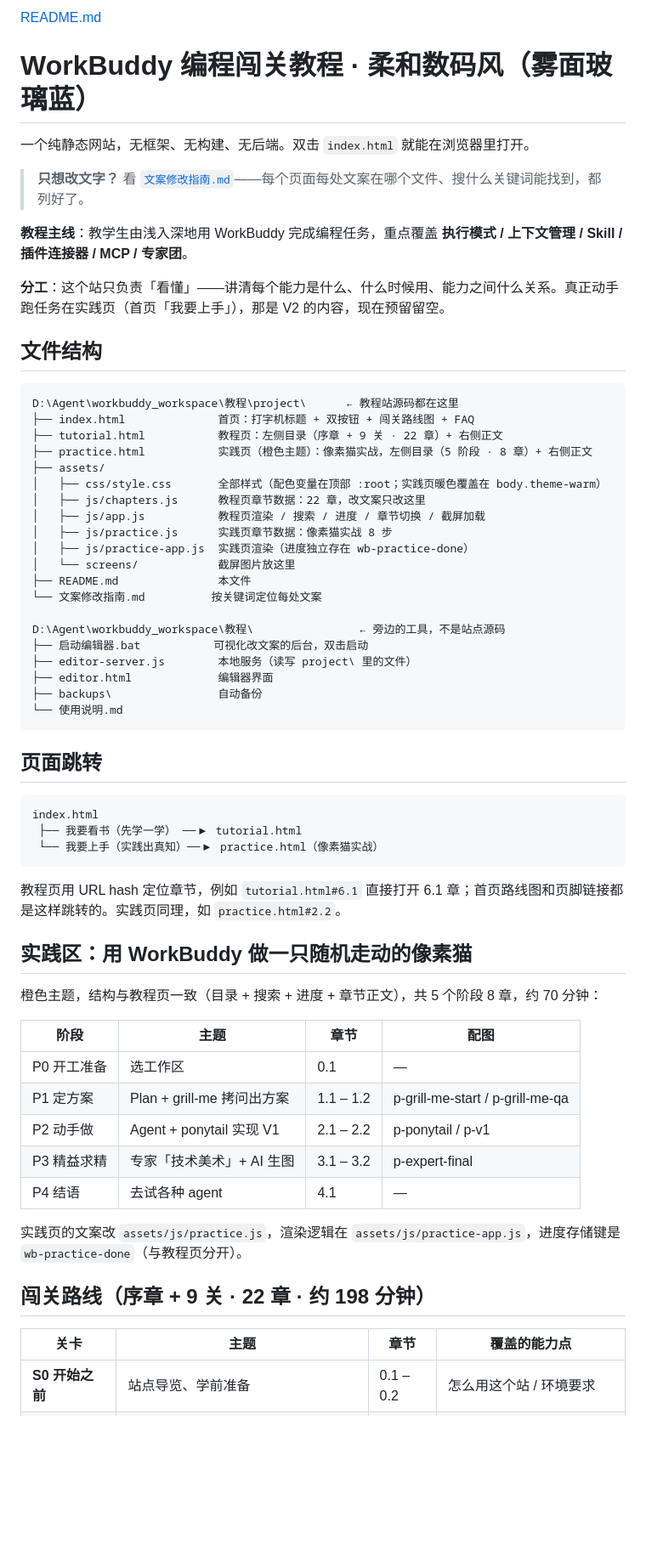
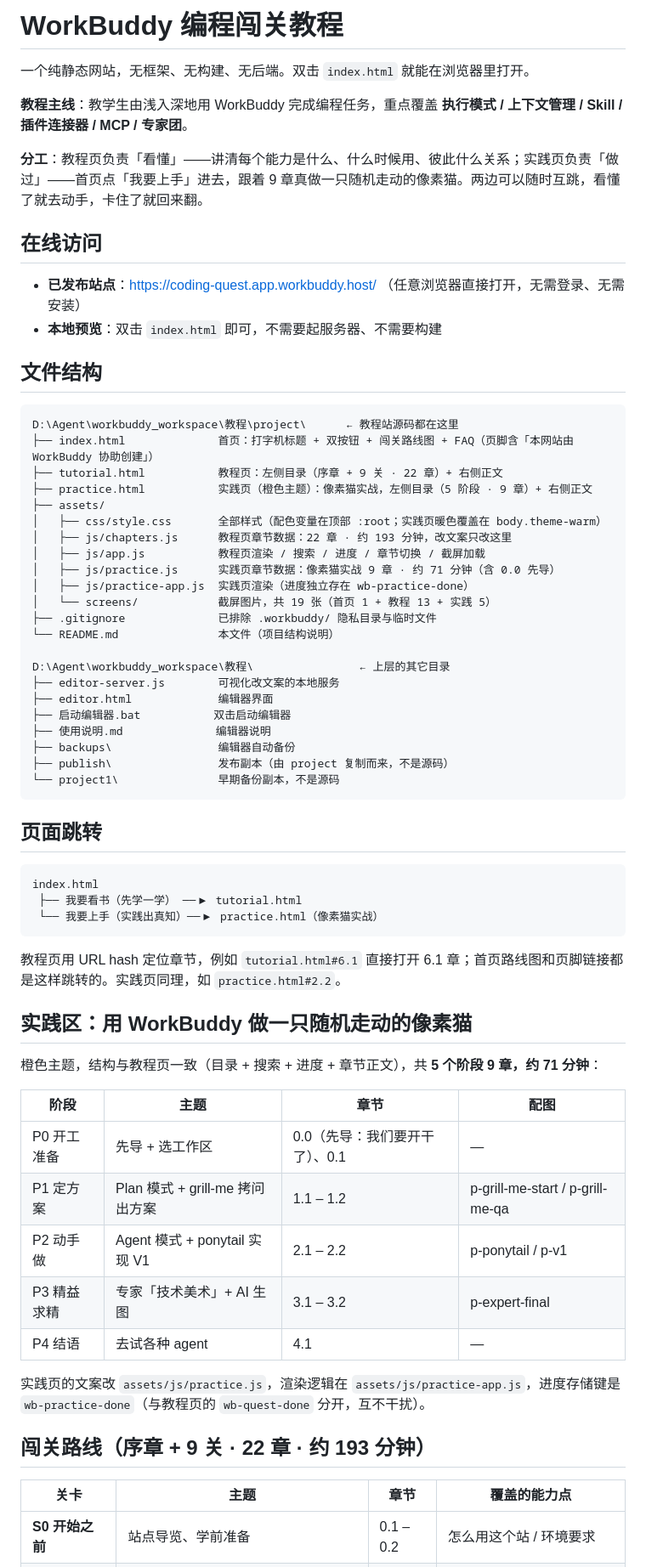
Before and after one commit to jinsaiwang/tutorial, a Markdown page: README.md, the part around one of its changes. Shown at 85% size. GitHub-like rendering; blank space fills up the shorter version.

````diff
--- a/README.md
+++ b/README.md
@@ -1,67 +1,67 @@
-[README.md](https://github.com/user-attachments/files/32592725/README.md)
-# WorkBuddy 编程闯关教程 · 柔和数码风（雾面玻璃蓝）
+# WorkBuddy 编程闯关教程
 
 一个纯静态网站，无框架、无构建、无后端。双击 `index.html` 就能在浏览器里打开。
 
-> **只想改文字？** 看 [`文案修改指南.md`](./文案修改指南.md)——每个页面每处文案在哪个文件、搜什么关键词能找到，都列好了。
-
 **教程主线**：教学生由浅入深地用 WorkBuddy 完成编程任务，重点覆盖 **执行模式 / 上下文管理 / Skill / 插件连接器 / MCP / 专家团**。
 
-**分工**：这个站只负责「看懂」——讲清每个能力是什么、什么时候用、能力之间什么关系。真正动手跑任务在实践页（首页「我要上手」），那是 V2 的内容，现在预留留空。
+**分工**：教程页负责「看懂」——讲清每个能力是什么、什么时候用、彼此什么关系；实践页负责「做过」——首页点「我要上手」进去，跟着 9 章真做一只随机走动的像素猫。两边可以随时互跳，看懂了就去动手，卡住了就回来翻。
+
+## 在线访问
+
+* **已发布站点**：https://coding-quest.app.workbuddy.host/ （任意浏览器直接打开，无需登录、无需安装）
+* **本地预览**：双击 `index.html` 即可，不需要起服务器、不需要构建
 
 ## 文件结构
 
-```
-D:\Agent\workbuddy_workspace\教程\project\      ← 教程站源码都在这里
-├── index.html              首页：打字机标题 + 双按钮 + 闯关路线图 + FAQ
-├── tutorial.html           教程页：左侧目录（序章 + 9 关 · 22 章）+ 右侧正文
-├── practice.html           实践页（橙色主题）：像素猫实战，左侧目录（5 阶段 · 8 章）+ 右侧正文
-├── assets/
-│   ├── css/style.css       全部样式（配色变量在顶部 :root；实践页暖色覆盖在 body.theme-warm）
-│   ├── js/chapters.js      教程页章节数据：22 章，改文案只改这里
-│   ├── js/app.js           教程页渲染 / 搜索 / 进度 / 章节切换 / 截屏加载
-│   ├── js/practice.js      实践页章节数据：像素猫实战 8 步
-│   ├── js/practice-app.js  实践页渲染（进度独立存在 wb-practice-done）
-│   └── screens/            截屏图片放这里
-├── README.md               本文件
-└── 文案修改指南.md          按关键词定位每处文案
+    D:\Agent\workbuddy_workspace\教程\project\      ← 教程站源码都在这里
+    ├── index.html              首页：打字机标题 + 双按钮 + 闯关路线图 + FAQ（页脚含「本网站由 WorkBuddy 协助创建」）
+    ├── tutorial.html           教程页：左侧目录（序章 + 9 关 · 22 章）+ 右侧正文
+    ├── practice.html           实践页（橙色主题）：像素猫实战，左侧目录（5 阶段 · 9 章）+ 右侧正文
+    ├── assets/
+    │   ├── css/style.css       全部样式（配色变量在顶部 :root；实践页暖色覆盖在 body.theme-warm）
+    │   ├── js/chapters.js      教程页章节数据：22 章 · 约 193 分钟，改文案只改这里
+    │   ├── js/app.js           教程页渲染 / 搜索 / 进度 / 章节切换 / 截屏加载
+    │   ├── js/practice.js      实践页章节数据：像素猫实战 9 章 · 约 71 分钟（含 0.0 先导）
+    │   ├── js/practice-app.js  实践页渲染（进度独立存在 wb-practice-done）
+    │   └── screens/            截屏图片，共 19 张（首页 1 + 教程 13 + 实践 5）
+    ├── .gitignore              已排除 .workbuddy/ 隐私目录与临时文件
+    └── README.md               本文件（项目结构说明）
 
-D:\Agent\workbuddy_workspace\教程\                ← 旁边的工具，不是站点源码
-├── 启动编辑器.bat           可视化改文案的后台，双击启动
-├── editor-server.js        本地服务（读写 project\ 里的文件）
-├── editor.html             编辑器界面
-├── backups\                自动备份
-└── 使用说明.md
-```
+    D:\Agent\workbuddy_workspace\教程\                ← 上层的其它目录
+    ├── editor-server.js        可视化改文案的本地服务
+    ├── editor.html             编辑器界面
+    ├── 启动编辑器.bat           双击启动编辑器
+    ├── 使用说明.md              编辑器说明
+    ├── backups\                编辑器自动备份
+    ├── publish\                发布副本（由 project 复制而来，不是源码）
+    └── project1\               早期备份副本，不是源码
 
 ## 页面跳转
 
-```
-index.html
- ├── 我要看书（先学一学） ──▶ tutorial.html
- └── 我要上手（实践出真知）──▶ practice.html（像素猫实战）
-```
+    index.html
+     ├── 我要看书（先学一学） ──▶ tutorial.html
+     └── 我要上手（实践出真知）──▶ practice.html（像素猫实战）
 
 教程页用 URL hash 定位章节，例如 `tutorial.html#6.1` 直接打开 6.1 章；首页路线图和页脚链接都是这样跳转的。实践页同理，如 `practice.html#2.2`。
 
 ## 实践区：用 WorkBuddy 做一只随机走动的像素猫
 
-橙色主题，结构与教程页一致（目录 + 搜索 + 进度 + 章节正文），共 5 个阶段 8 章，约 70 分钟：
+橙色主题，结构与教程页一致（目录 + 搜索 + 进度 + 章节正文），共 **5 个阶段 9 章，约 71 分钟**：
 
-| 阶段 | 主题 | 章节 | 配图 |
-|---|---|---|---|
-| P0 开工准备 | 选工作区 | 0.1 | — |
-| P1 定方案 | Plan + grill-me 拷问出方案 | 1.1 – 1.2 | p-grill-me-start / p-grill-me-qa |
-| P2 动手做 | Agent + ponytail 实现 V1 | 2.1 – 2.2 | p-ponytail / p-v1 |
+| 阶段  | 主题  | 章节  | 配图  |
+| --- | --- | --- | --- |
+| P0 开工准备 | 先导 + 选工作区 | 0.0（先导：我们要开干了）、0.1 | —   |
+| P1 定方案 | Plan 模式 + grill-me 拷问出方案 | 1.1 – 1.2 | p-grill-me-start / p-grill-me-qa |
+| P2 动手做 | Agent 模式 + ponytail 实现 V1 | 2.1 – 2.2 | p-ponytail / p-v1 |
 | P3 精益求精 | 专家「技术美术」+ AI 生图 | 3.1 – 3.2 | p-expert-final |
-| P4 结语 | 去试各种 agent | 4.1 | — |
+| P4 结语 | 去试各种 agent | 4.1 | —   |
 
-实践页的文案改 `assets/js/practice.js`，渲染逻辑在 `assets/js/practice-app.js`，进度存储键是 `wb-practice-done`（与教程页分开）。
+实践页的文案改 `assets/js/practice.js`，渲染逻辑在 `assets/js/practice-app.js`，进度存储键是 `wb-practice-done`（与教程页的 `wb-quest-done` 分开，互不干扰）。
 
-## 闯关路线（序章 + 9 关 · 22 章 · 约 198 分钟）
+## 闯关路线（序章 + 9 关 · 22 章 · 约 193 分钟）
 
-| 关卡 | 主题 | 章节 | 覆盖的能力点 |
-|---|---|---|---|
+| 关卡  | 主题  | 章节  | 覆盖的能力点 |
+| --- | --- | --- | --- |
 | **S0 开始之前** | 站点导览、学前准备 | 0.1 – 0.2 | 怎么用这个站 / 环境要求 |
 | S1 认识它 | 它是谁、界面与工作区 | 1.1 – 1.2 | 建立正确预期 |
 | **S2 执行模式** | 三种模式怎么选、权限确认与升级时机 | 2.1 – 2.2 | **执行模式**（前置，先划安全边界） |
````
Also changed, not shown: other parts of README.md (+87 -78 lines).
